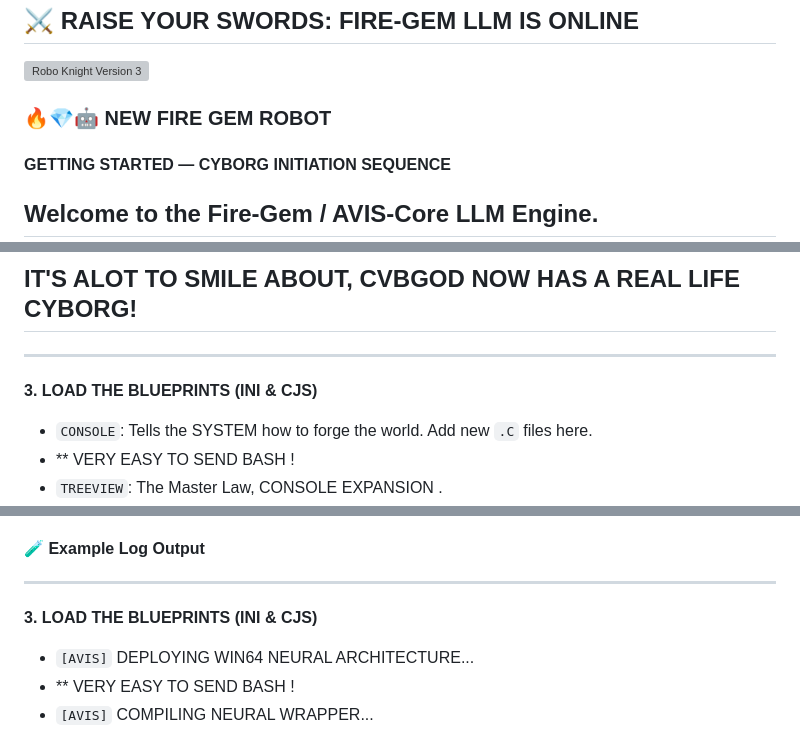
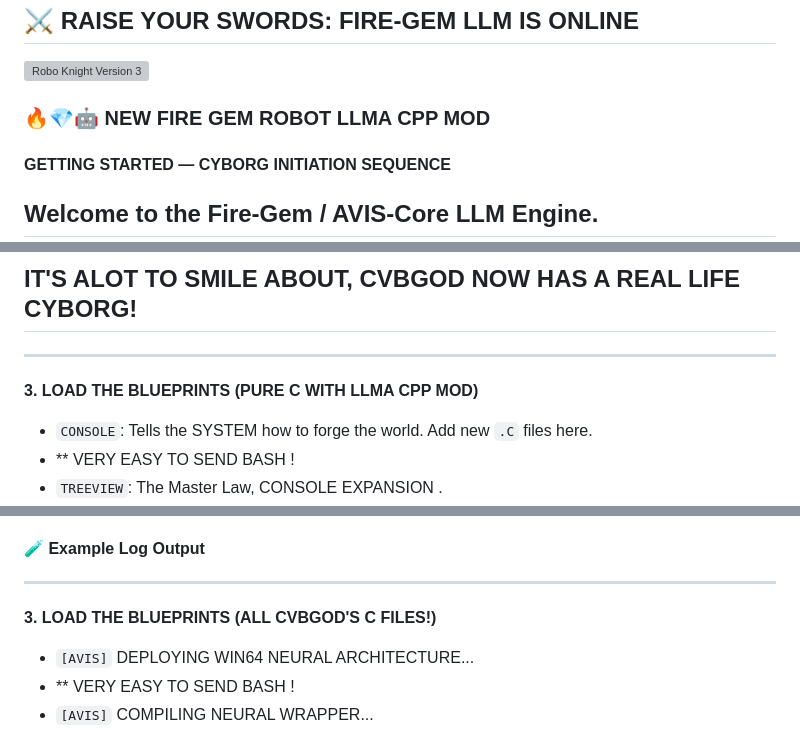
Before and after one commit to mercwar/Fire-Gem, a Markdown page: README.md, 3 parts joined by grey strips. Drawn GitHub-style; grey boxes are pictures that could not be loaded.

```diff
--- a/README.md
+++ b/README.md
@@ -3,7 +3,7 @@
 ## ⚔️ RAISE YOUR SWORDS: FIRE-GEM LLM IS ONLINE
 ![Robo Knight Version 3](https://raw.githubusercontent.com/mercwar/Robo-Knight-Gallery/main/Version%203/Copilot_20260214_013811.png)
 
-### 🔥💎🤖 NEW FIRE GEM ROBOT
+### 🔥💎🤖 NEW FIRE GEM ROBOT LLMA CPP MOD
 #### GETTING STARTED — CYBORG INITIATION SEQUENCE
 
 Welcome to the **Fire-Gem / AVIS-Core LLM Engine**.
@@ -159,7 +159,7 @@ cd Fire-Gem
 ---
 ## IT'S ALOT TO SMILE ABOUT, CVBGOD NOW HAS A REAL LIFE CYBORG!
 ---
-**3. LOAD THE BLUEPRINTS (INI & CJS)**
+**3. LOAD THE BLUEPRINTS (PURE C WITH LLMA CPP MOD)**
 
 - `CONSOLE`: Tells the SYSTEM how to forge the world. Add new `.C` files here.
 -  ** VERY EASY TO SEND BASH !
@@ -238,7 +238,7 @@ generate a batch script that deletes empty folders
 
 #### 🧪 Example Log Output
 ---
-**3. LOAD THE BLUEPRINTS (INI & CJS)**
+**3. LOAD THE BLUEPRINTS (ALL CVBGOD'S C FILES!)**
 
 - `[AVIS]` DEPLOYING WIN64 NEURAL ARCHITECTURE...
 -  ** VERY EASY TO SEND BASH !
```
